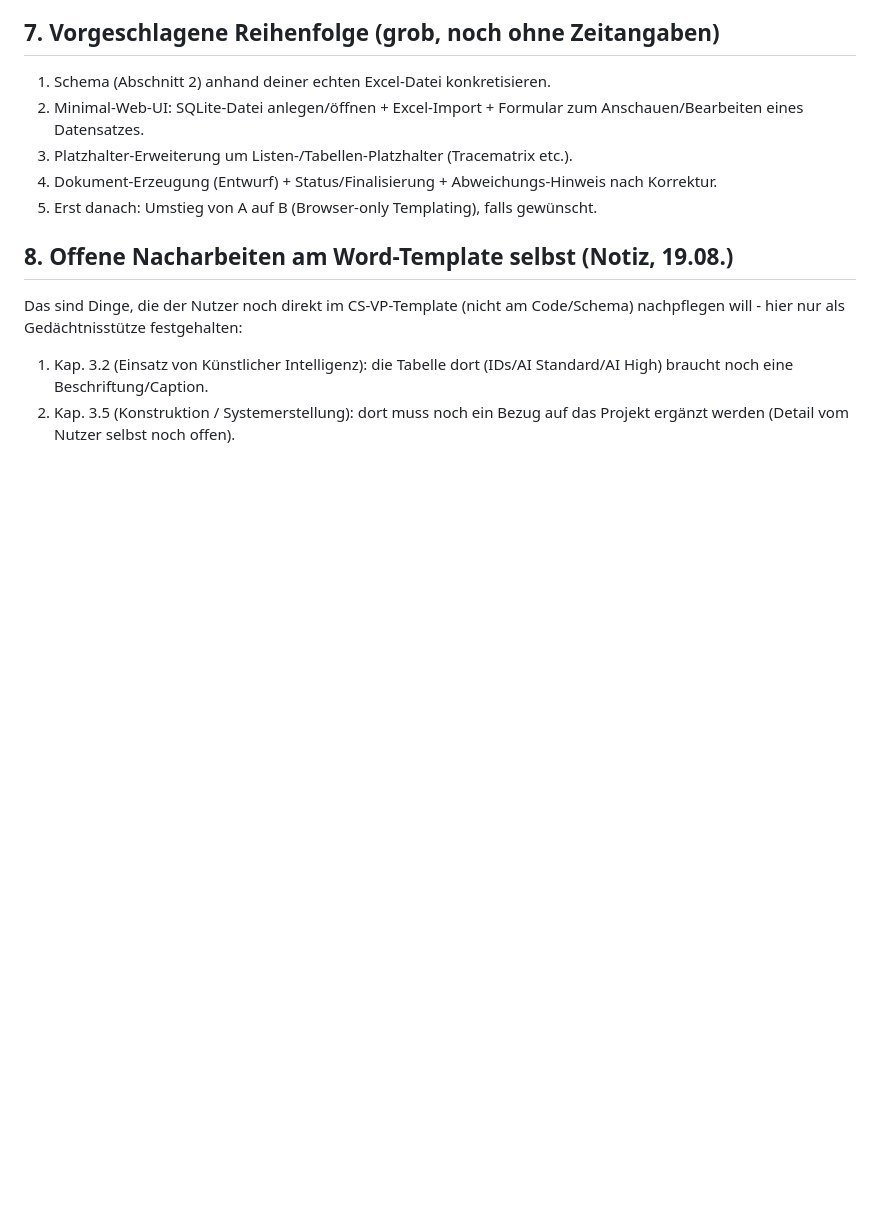
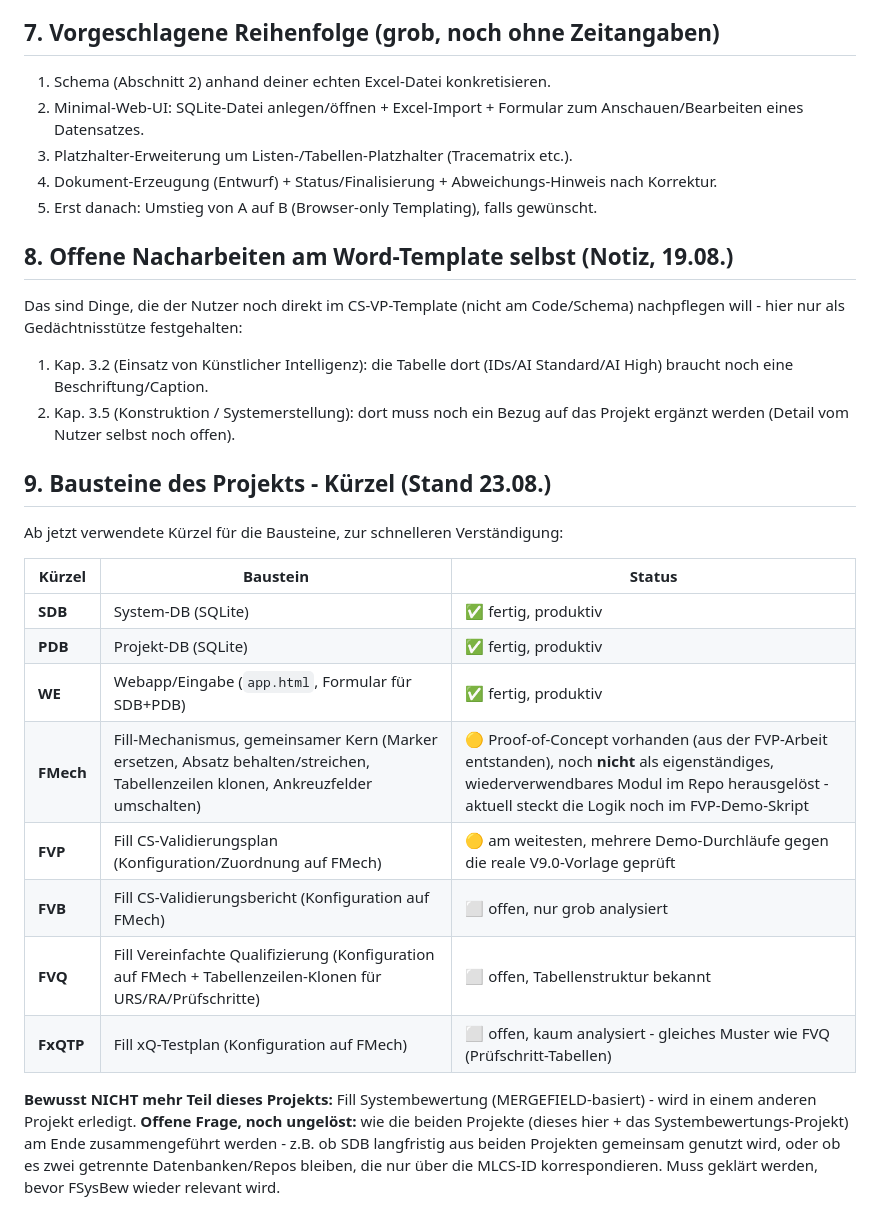
Before and after one commit to TLEU227/fill_a_masterform, a Markdown page: KONZEPT.md, the part around the change. Rendered like a GitHub page; blank space fills up the shorter version.

Commit message:
KONZEPT.md: Bausteine-Kürzel (SDB/PDB/WE/FMech/FVP/FVB/FVQ/FxQTP) dokumentiert
Fill Systembewertung ist nicht mehr Teil dieses Projekts (wird woanders
erledigt) - als offene Frage vermerkt, wie beide Projekte später
zusammengeführt werden.

```diff
--- a/KONZEPT.md
+++ b/KONZEPT.md
@@ -305,3 +305,26 @@ Code/Schema) nachpflegen will - hier nur als Gedächtnisstütze festgehalten:
    (IDs/AI Standard/AI High) braucht noch eine Beschriftung/Caption.
 2. Kap. 3.5 (Konstruktion / Systemerstellung): dort muss noch ein Bezug
    auf das Projekt ergänzt werden (Detail vom Nutzer selbst noch offen).
+
+## 9. Bausteine des Projekts - Kürzel (Stand 23.08.)
+
+Ab jetzt verwendete Kürzel für die Bausteine, zur schnelleren Verständigung:
+
+| Kürzel | Baustein | Status |
+|---|---|---|
+| **SDB** | System-DB (SQLite) | ✅ fertig, produktiv |
+| **PDB** | Projekt-DB (SQLite) | ✅ fertig, produktiv |
+| **WE** | Webapp/Eingabe (`app.html`, Formular für SDB+PDB) | ✅ fertig, produktiv |
+| **FMech** | Fill-Mechanismus, gemeinsamer Kern (Marker ersetzen, Absatz behalten/streichen, Tabellenzeilen klonen, Ankreuzfelder umschalten) | 🟡 Proof-of-Concept vorhanden (aus der FVP-Arbeit entstanden), noch **nicht** als eigenständiges, wiederverwendbares Modul im Repo herausgelöst - aktuell steckt die Logik noch im FVP-Demo-Skript |
+| **FVP** | Fill CS-Validierungsplan (Konfiguration/Zuordnung auf FMech) | 🟡 am weitesten, mehrere Demo-Durchläufe gegen die reale V9.0-Vorlage geprüft |
+| **FVB** | Fill CS-Validierungsbericht (Konfiguration auf FMech) | ⬜ offen, nur grob analysiert |
+| **FVQ** | Fill Vereinfachte Qualifizierung (Konfiguration auf FMech + Tabellenzeilen-Klonen für URS/RA/Prüfschritte) | ⬜ offen, Tabellenstruktur bekannt |
+| **FxQTP** | Fill xQ-Testplan (Konfiguration auf FMech) | ⬜ offen, kaum analysiert - gleiches Muster wie FVQ (Prüfschritt-Tabellen) |
+
+**Bewusst NICHT mehr Teil dieses Projekts:** Fill Systembewertung
+(MERGEFIELD-basiert) - wird in einem anderen Projekt erledigt. **Offene
+Frage, noch ungelöst:** wie die beiden Projekte (dieses hier + das
+Systembewertungs-Projekt) am Ende zusammengeführt werden - z.B. ob SDB
+langfristig aus beiden Projekten gemeinsam genutzt wird, oder ob es zwei
+getrennte Datenbanken/Repos bleiben, die nur über die MLCS-ID
+korrespondieren. Muss geklärt werden, bevor FSysBew wieder relevant wird.
```
